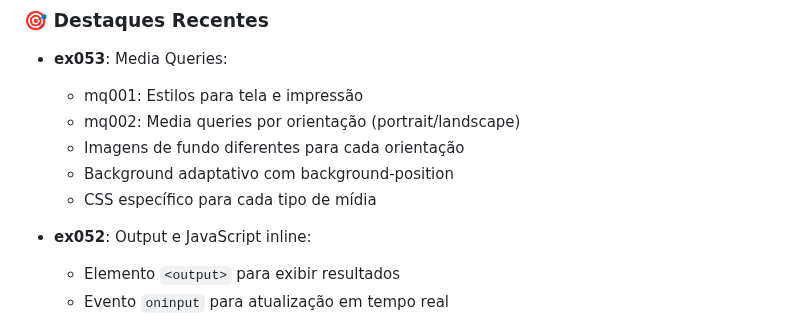
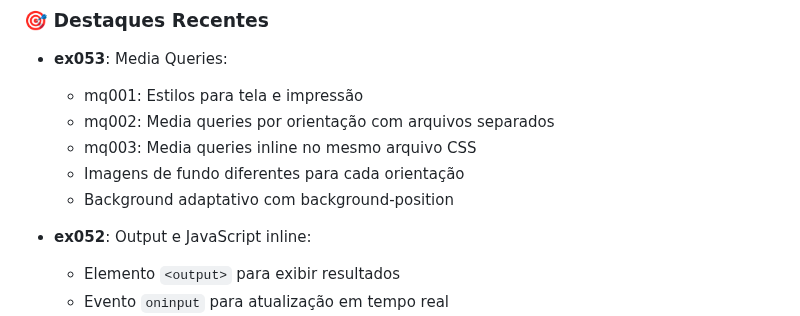
Before and after one commit to OYanEnrique/exercicios-html, a Markdown page: README.md, the part around the change. Drawn GitHub-style.

Commit message:
docs: Atualiza README com mq003 do ex053

```diff
--- a/README.md
+++ b/README.md
@@ -41,10 +41,10 @@ Arquivos/
 
 - **ex053**: Media Queries:
   - mq001: Estilos para tela e impressão
-  - mq002: Media queries por orientação (portrait/landscape)
+  - mq002: Media queries por orientação com arquivos separados
+  - mq003: Media queries inline no mesmo arquivo CSS
   - Imagens de fundo diferentes para cada orientação
   - Background adaptativo com background-position
-  - CSS específico para cada tipo de mídia
 
 - **ex052**: Output e JavaScript inline:
   - Elemento `<output>` para exibir resultados
```
